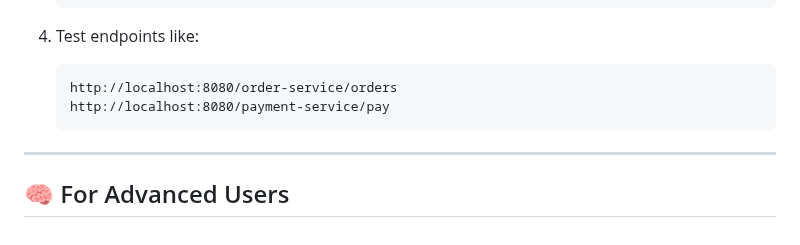
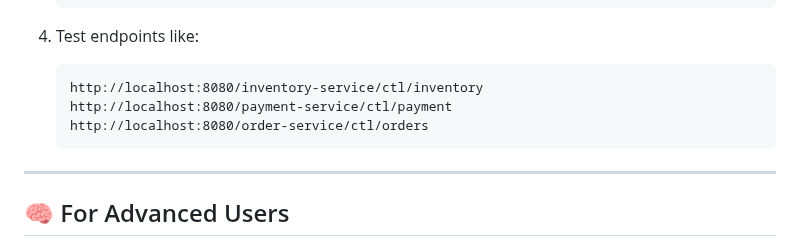
Before and after one commit to sunilos/SpringCloud, a Markdown page: 08. spring-cloud-shop-ease/api-gateway/readme.md, the part around the change. Drawn GitHub-style.

Commit message:
corrected URLs

````diff
--- a/08. spring-cloud-shop-ease/api-gateway/readme.md
+++ b/08. spring-cloud-shop-ease/api-gateway/readme.md
@@ -112,8 +112,9 @@ logging:
 
 4. Test endpoints like:
    ```
-   http://localhost:8080/order-service/orders
-   http://localhost:8080/payment-service/pay
+   http://localhost:8080/inventory-service/ctl/inventory
+   http://localhost:8080/payment-service/ctl/payment
+   http://localhost:8080/order-service/ctl/orders
    ```
 
 ---
````
